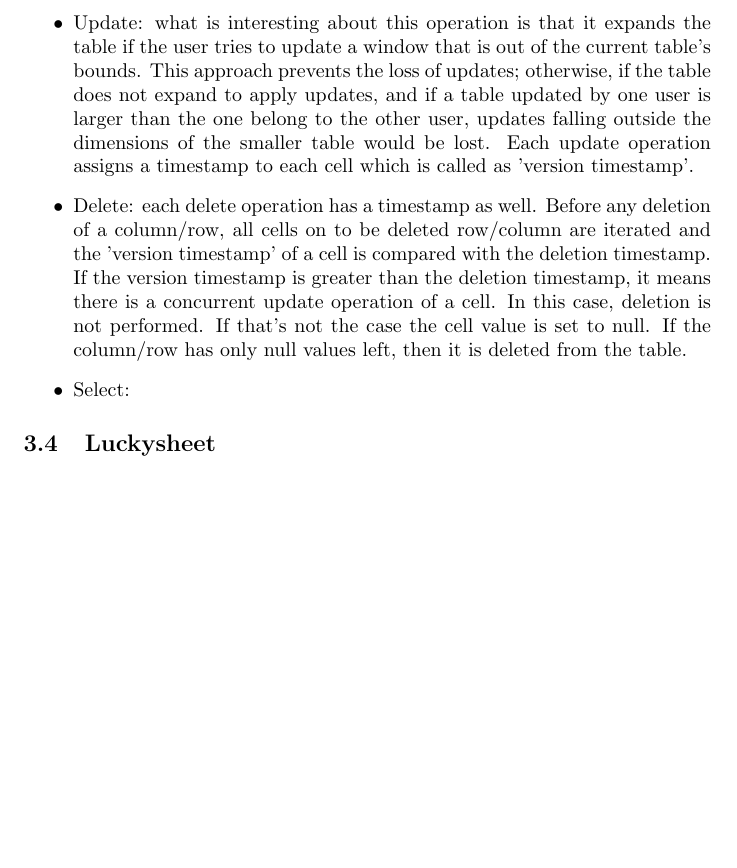
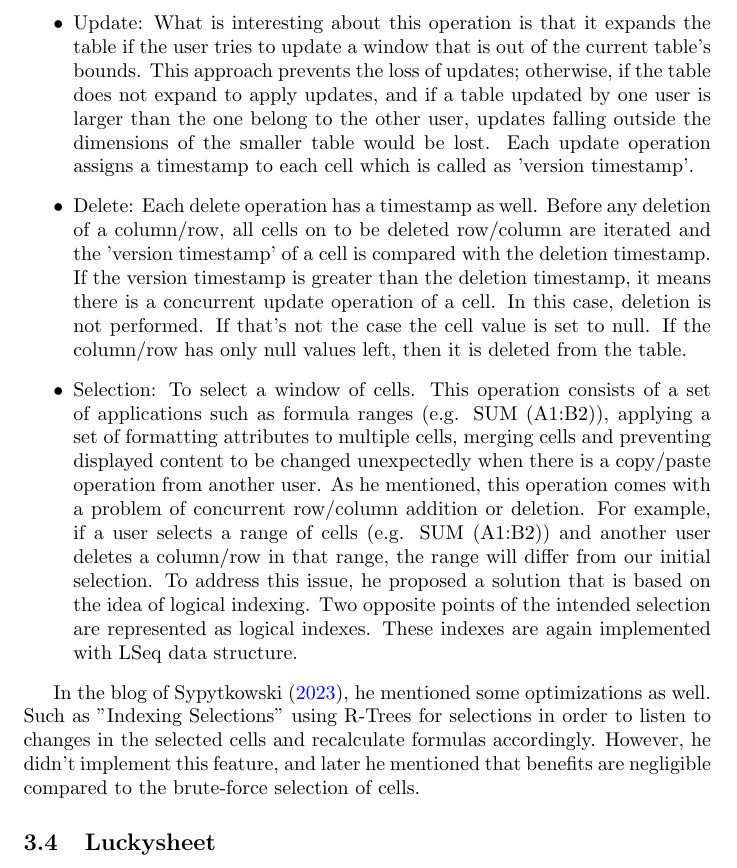
Before and after one commit to kdenizakin/Collaborative-Spreadsheets, a LaTeX document (report/main.tex): part of page 4 of 9, cut so that both start at the same text, the shorter picture padded with empty space. Compiled offline with pdfLaTeX.

Commit message:
report modified

```diff
--- a/report/main.tex
+++ b/report/main.tex
@@ -99,7 +99,7 @@
 His implementation consists of 4 main operations:
 \begin{itemize}
     \item Insertion of columns/rows. Each insertion operation assigns a timestamp to each cell which is called as 'version timestamp'.
-    \item Update: what is interesting about this operation is that
+    \item Update: What is interesting about this operation is that
     it expands the table if the user tries to update a window
     that is out of the current table's bounds.
     This approach prevents the loss of updates;
@@ -107,14 +107,25 @@
     and if a table updated by one user is larger than the one belong to the other user,
     updates falling outside the dimensions of the smaller table would be lost.
     Each update operation assigns a timestamp to each cell which is called as 'version timestamp'.
-    \item Delete: each delete operation has a timestamp as well. Before any deletion of a column/row, all cells on to be deleted row/column are iterated
+    \item Delete: Each delete operation has a timestamp as well. Before any deletion of a column/row, all cells on to be deleted row/column are iterated
     and the 'version timestamp' of a cell is compared with the deletion timestamp.
     If the version timestamp is greater than the deletion timestamp, it means there is a concurrent update operation of a cell.
     In this case, deletion is not performed.
     If that's not the case the cell value is set to null.
     If the column/row has only null values left, then it is deleted from the table.
-    \item Select:
+    \item Selection: To select a window of cells. This operation consists of a set of applications such as formula ranges (e.g. SUM (A1:B2)),
+    applying a set of formatting attributes to multiple cells, merging cells and preventing displayed content to be changed unexpectedly
+    when there is a copy/paste operation from another user. As he mentioned, this operation comes with a problem of concurrent row/column addition or deletion.
+    For example, if a user selects a range of cells (e.g. SUM (A1:B2)) and another user deletes a column/row in that range, the range will differ from our initial selection.
+    To address this issue, he proposed a solution that is based on the idea of logical indexing. Two opposite points of the intended selection are represented as
+    logical indexes. These indexes are again implemented with LSeq data structure.
 \end{itemize}
+
+In the blog of \textcite{sypytkowski2023crdttables}, he mentioned some optimizations as well. Such as "Indexing Selections" using R-Trees for selections
+in order to listen to changes in the selected cells and recalculate formulas accordingly. However, he didn't implement this feature, and later he mentioned that
+benefits are negligible compared to the brute-force selection of cells.
+
+
 
 \subsection{Luckysheet}
 
```
